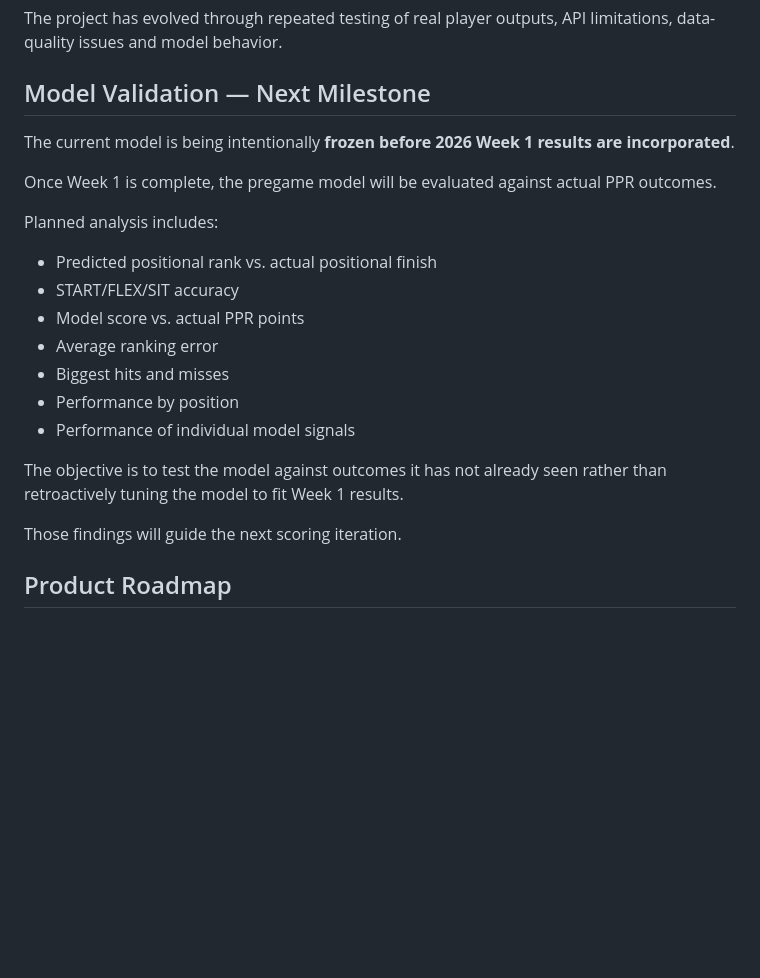
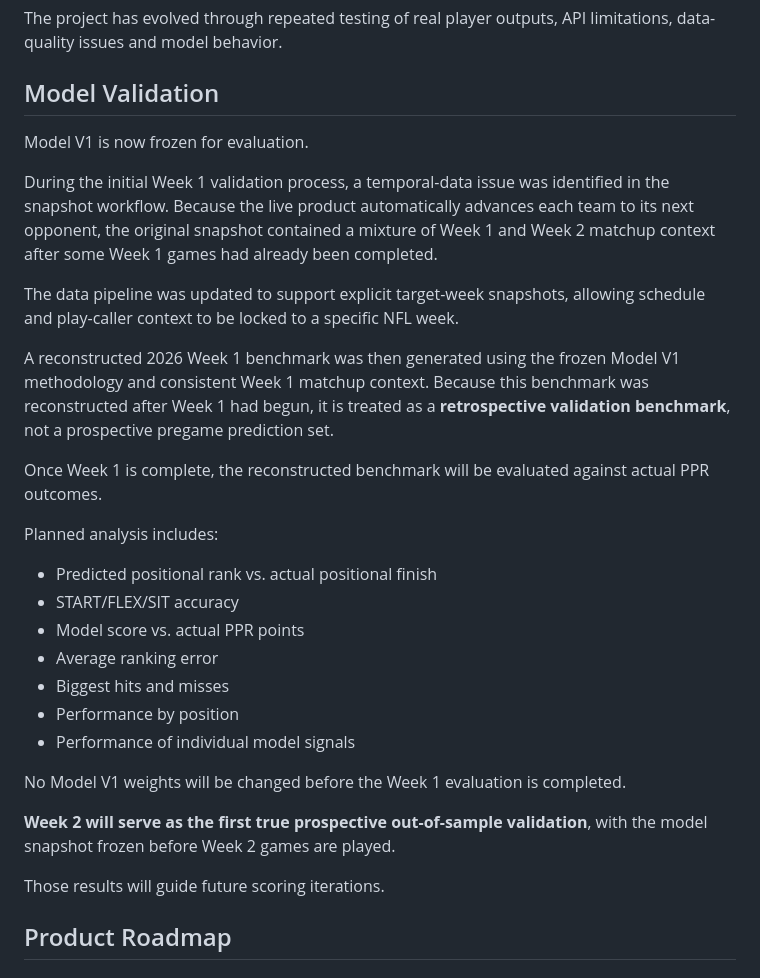
Before and after one commit to egarza2424/Fantasy-AI-Player-Lab, a Markdown page: README.md, the part around the change. Drawn GitHub-style; blank space fills up the shorter version.

Commit message:
Correct README validation methodology

```diff
--- a/README.md
+++ b/README.md
@@ -149,11 +149,17 @@ Head-to-head comparison and START/FLEX/SIT guidance answer different user questi
 
 The project has evolved through repeated testing of real player outputs, API limitations, data-quality issues and model behavior.
 
-## Model Validation — Next Milestone
+## Model Validation
 
-The current model is being intentionally **frozen before 2026 Week 1 results are incorporated**.
+Model V1 is now frozen for evaluation.
 
-Once Week 1 is complete, the pregame model will be evaluated against actual PPR outcomes.
+During the initial Week 1 validation process, a temporal-data issue was identified in the snapshot workflow. Because the live product automatically advances each team to its next opponent, the original snapshot contained a mixture of Week 1 and Week 2 matchup context after some Week 1 games had already been completed.
+
+The data pipeline was updated to support explicit target-week snapshots, allowing schedule and play-caller context to be locked to a specific NFL week.
+
+A reconstructed 2026 Week 1 benchmark was then generated using the frozen Model V1 methodology and consistent Week 1 matchup context. Because this benchmark was reconstructed after Week 1 had begun, it is treated as a **retrospective validation benchmark**, not a prospective pregame prediction set.
+
+Once Week 1 is complete, the reconstructed benchmark will be evaluated against actual PPR outcomes.
 
 Planned analysis includes:
 
@@ -165,10 +171,11 @@ Planned analysis includes:
 - Performance by position
 - Performance of individual model signals
 
-The objective is to test the model against outcomes it has not already seen rather than retroactively tuning the model to fit Week 1 results.
+No Model V1 weights will be changed before the Week 1 evaluation is completed.
 
-Those findings will guide the next scoring iteration.
+**Week 2 will serve as the first true prospective out-of-sample validation**, with the model snapshot frozen before Week 2 games are played.
 
+Those results will guide future scoring iterations.
 ## Product Roadmap
 
 ### League Integration
```
